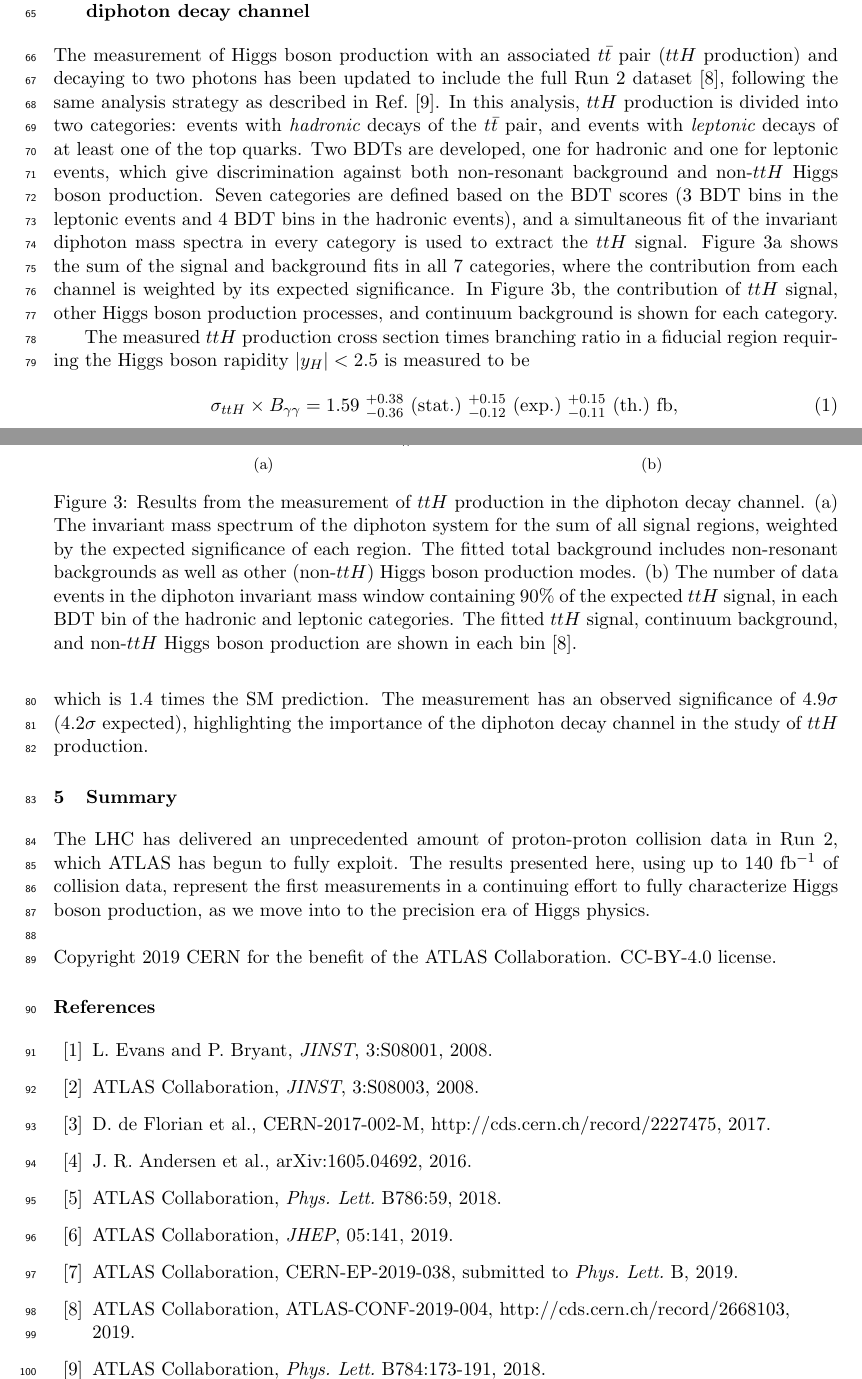
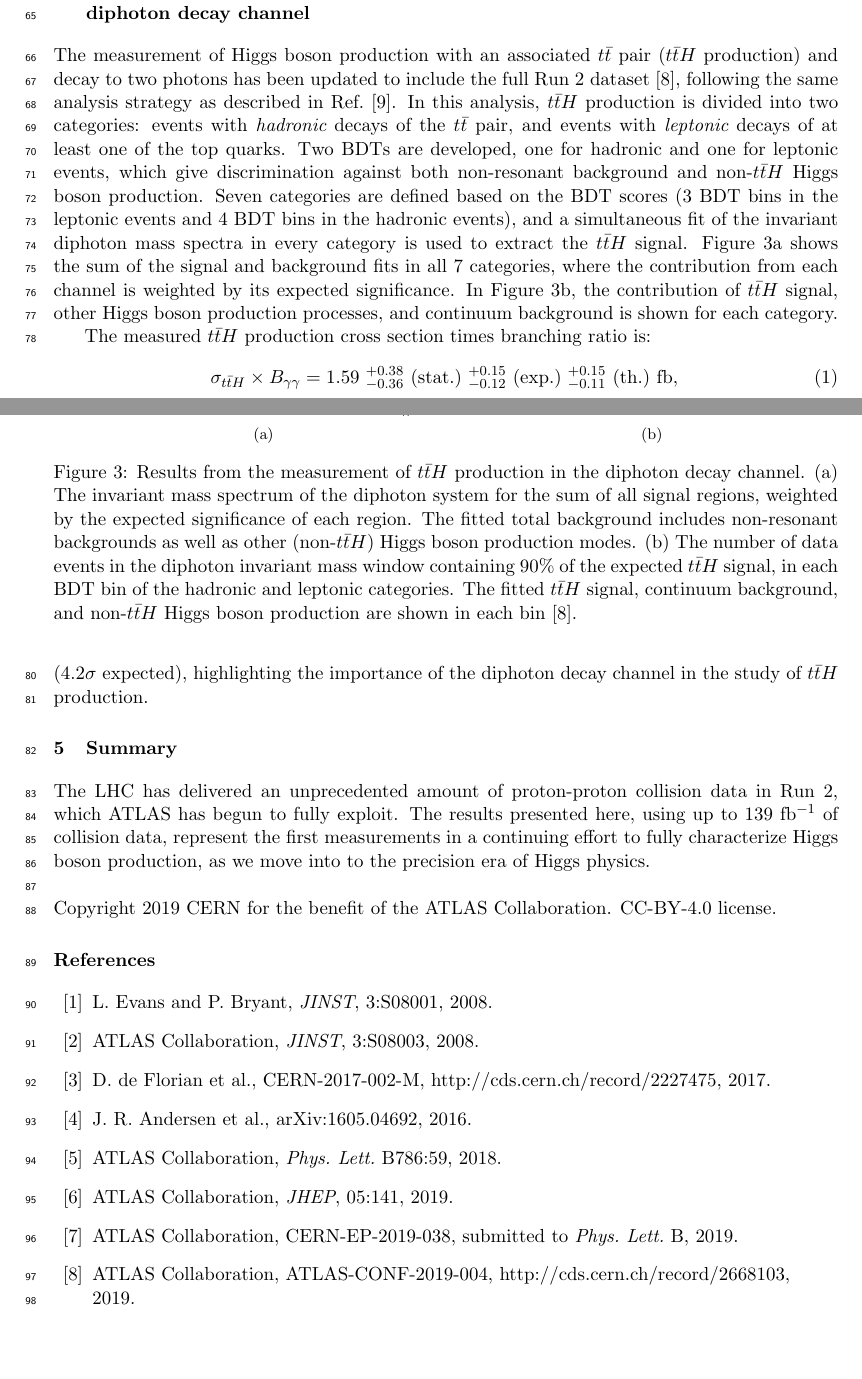
Before and after one commit to brendlin/moriondProceedings, a LaTeX document (brendlinger.tex): two parts of pages 3 and 4 of 4, joined at a grey line, cut so that both start at the same text, the shorter picture padded with empty space. Compiled offline with pdfLaTeX.

Commit message:
Some comments, plus change ttH to ttbarH

```diff
--- a/brendlinger.tex
+++ b/brendlinger.tex
@@ -22,6 +22,7 @@
 \def\vh{\texorpdfstring{\ensuremath{V\kern -0.1em H}\xspace}{VH\xspace}}
 \def\zh{\ensuremath{ZH}\xspace}
 \def\ttbar{\ensuremath{t\bar{t}}\xspace}
+\def\tth{\ensuremath{t\bar{t}H}\xspace}
 
 % A useful Journal macro
 \def\Journal#1#2#3#4{{#1} {\bf #2}, #3 (#4)}
@@ -75,8 +76,8 @@
 \address{~\\DESY, Notkestra\ss e 85,\\ 22607 Hamburg, Germany}
 
 \maketitle\abstracts{
-Recent measurements of Higgs boson properties are presented using up to 140~fb$^{-1}$ of proton-proton collision data
-delivered by the Large Hadron Collider and recorded by the ATLAS Detector.
+Recent measurements of Higgs boson properties are presented using up to 139~fb$^{-1}$ of proton-proton collision data
+delivered by the Large Hadron Collider and recorded by the ATLAS detector.
 Three measurements are discussed:
 first, cross sections of a Higgs boson produced in association with a vector boson are measured
 using the $H{\rightarrow}b\bar b$ decay channel.
@@ -201,25 +202,25 @@ consistent with the SM expectation.
 
 \section{Measurement of Higgs boson production in association with a $t\bar t$ pair in the diphoton decay channel}\label{sec:ttH_yy}
 
-The measurement of Higgs boson production with an associated $t\bar t$ pair ($ttH$ production) and decaying
+The measurement of Higgs boson production with an associated \ttbar pair (\tth production) and decay
 to two photons has been updated to include the full Run~2 dataset \cite{ATLAS-CONF-2019-004},
-following the same analysis strategy as described in Ref.~\cite{Aaboud:2018urx}. In this analysis, $ttH$ production is
+following the same analysis strategy as described in Ref.~\cite{Aaboud:2018urx}. In this analysis, \tth production is
 divided into two categories: events with {\itshape hadronic} decays of the $t\bar t$ pair, and
 events with {\itshape leptonic} decays of at least one of the top quarks. Two BDTs are developed, one
 for hadronic and one for leptonic events, which give discrimination against both non-resonant
-background and non-$ttH$ Higgs boson production. Seven categories are defined based on the BDT scores
+background and non-\tth Higgs boson production. Seven categories are defined based on the BDT scores
 (3 BDT bins in the leptonic events and 4 BDT bins in the hadronic events), and a
 simultaneous fit of the invariant diphoton mass spectra in every category is used to extract the
-$ttH$ signal.
+\tth signal.
 %%
 %% A simultaneous fit of the invariant diphoton mass spectrum in the 7 BDT categories is performed to
-%% measure the $ttH$ cross section. The $ttH$ signal and non-$ttH$ Higgs boson production background are
+%% measure the \tth cross section. The \tth signal and non-\tth Higgs boson production background are
 %% modeled with functions developed from simulated samples, while the continuum background is modeled
 %% with a power law function or an exponential function, chosen separately in each category based on their
 %% performance in data control regions that closely resemble the signal regions.
 Figure~\ref{fig:tth_a} shows the sum of the signal and background fits in all 7 categories, where
 the contribution from each channel is weighted by its expected significance.
-In Figure~\ref{fig:tth_b}, the contribution of $ttH$ signal, other Higgs boson
+In Figure~\ref{fig:tth_b}, the contribution of \tth signal, other Higgs boson
 production processes, and continuum background is shown for each category.
 
 \begin{figure}[!htbp]
@@ -227,29 +228,29 @@ production processes, and continuum background is shown for each category.
   \subfloat[\label{fig:tth_a}] {\includegraphics[width=0.525\linewidth]{figures/ATLAS-CONF-2019-004/fig_05_v1.pdf}}
   \subfloat[\label{fig:tth_b}] {\includegraphics[width=0.465\linewidth]{figures/ATLAS-CONF-2019-004/fig_08.pdf}}
   \caption{
-    Results from the measurement of $ttH$ production in the diphoton decay channel.
+    Results from the measurement of \tth production in the diphoton decay channel.
     (a) The invariant mass spectrum of the diphoton system for the sum of all signal regions, weighted
     by the expected significance of each region. The fitted total background includes non-resonant
-    backgrounds as well as other (non-$ttH$) Higgs boson production modes.
+    backgrounds as well as other (non-\tth) Higgs boson production modes.
     (b) The number of data events in the diphoton invariant mass window containing 90\% of the expected
-    $ttH$ signal, in each BDT bin of the hadronic and leptonic categories.
-    The fitted $ttH$ signal, continuum background, and non-$ttH$ Higgs boson production are shown in each bin \cite{ATLAS-CONF-2019-004}.
+    \tth signal, in each BDT bin of the hadronic and leptonic categories.
+    The fitted \tth signal, continuum background, and non-\tth Higgs boson production are shown in each bin \cite{ATLAS-CONF-2019-004}.
   }
   \label{fig:tth}
 \end{figure}
 
-The measured $ttH$ production cross section times branching ratio in a fiducial region requiring the
-Higgs boson rapidity $|y_H|<2.5$ is measured to be
+The measured \tth production cross section times branching ratio
+is:
 %
 \begin{equation}
-\sigma_{ttH} \times B_{\gamma\gamma} = 1.59~^{+0.38}_{-0.36} ~\textrm{(stat.)}
+\sigma_{\tth} \times B_{\gamma\gamma} = 1.59~^{+0.38}_{-0.36} ~\textrm{(stat.)}
 ~^{+0.15}_{-0.12} ~\textrm{(exp.)}
 ~^{+0.15}_{-0.11} ~\textrm{(th.)}~\textrm{fb},
 \end{equation}
 %
 which is 1.4 times the SM prediction.
 The measurement has an observed significance of 4.9$\sigma$ (4.2$\sigma$ expected),
-highlighting the importance of the diphoton decay channel in the study of $ttH$ production.
+highlighting the importance of the diphoton decay channel in the study of \tth production.
 
 %% \section{Limits on the Higgs boson Self Coupling} \label{sec:hh}
 
@@ -258,11 +259,11 @@ highlighting the importance of the diphoton decay channel in the study of $ttH$
 \section{Summary}
 
 The LHC has delivered an unprecedented amount of proton-proton collision data in Run~2, which ATLAS has begun to
-fully exploit. The results presented here, using up to 140~fb$^{-1}$ of collision data,
+fully exploit. The results presented here, using up to 139~fb$^{-1}$ of collision data,
 represent the first measurements in a continuing effort to fully characterize Higgs boson production,
 as we move into to the precision era of Higgs physics.
 
-%% The $ttH$ result, along with the measurements of $VH$
+%% The \tth result, along with the measurements of $VH$
 %% production presented here, are part of the continued effort to fully characterize the properties
 %% of the Higgs boson as we move into the precision era of Higgs physics.
 % ATLAS-required copyright
```
Also changed, not shown: brendlinger.tex (6 more changed lines).
